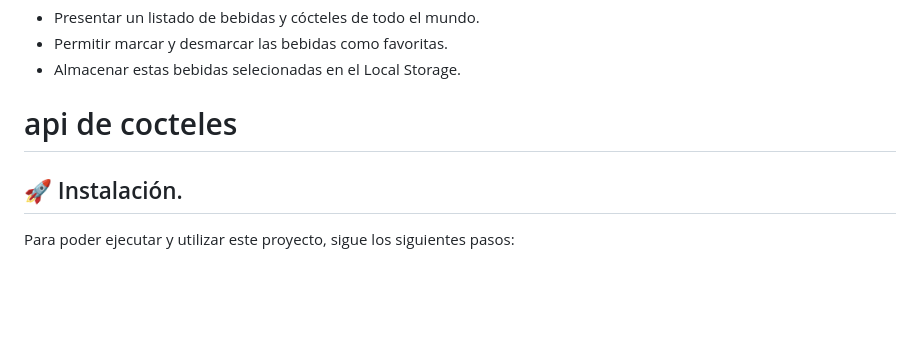
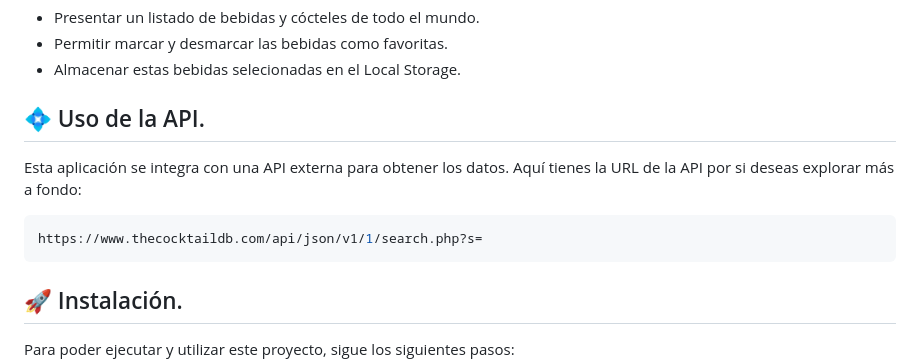
Before and after one commit to maragil/cocktail-finder, a Markdown page: README.md, the part around the change. Drawn GitHub-style; blank space fills up the shorter version.

Commit message:
Add API section

````diff
--- a/README.md
+++ b/README.md
@@ -10,7 +10,12 @@ Esta evaluación tuvo como objetivo la creación de un proyecto que abarcara los
 - Permitir marcar y desmarcar las bebidas como favoritas.
 - Almacenar estas bebidas selecionadas en el Local Storage.
 
-# api de cocteles
+## 💠 Uso de la API.
+
+Esta aplicación se integra con una API externa para obtener los datos. Aquí tienes la URL de la API por si deseas explorar más a fondo:
+```js
+https://www.thecocktaildb.com/api/json/v1/1/search.php?s=
+```
 
 ## 🚀 Instalación.
 
````
